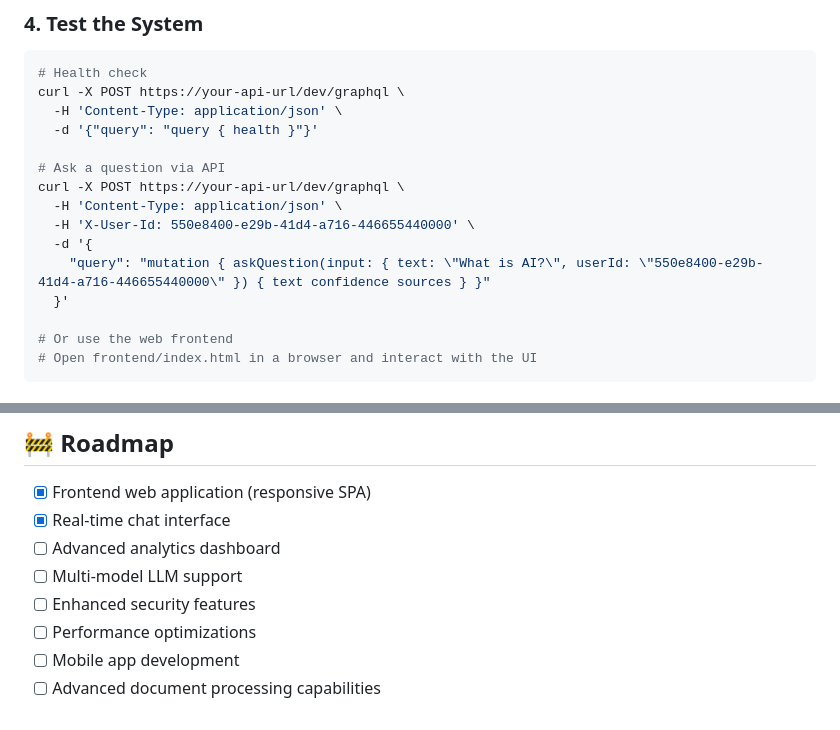
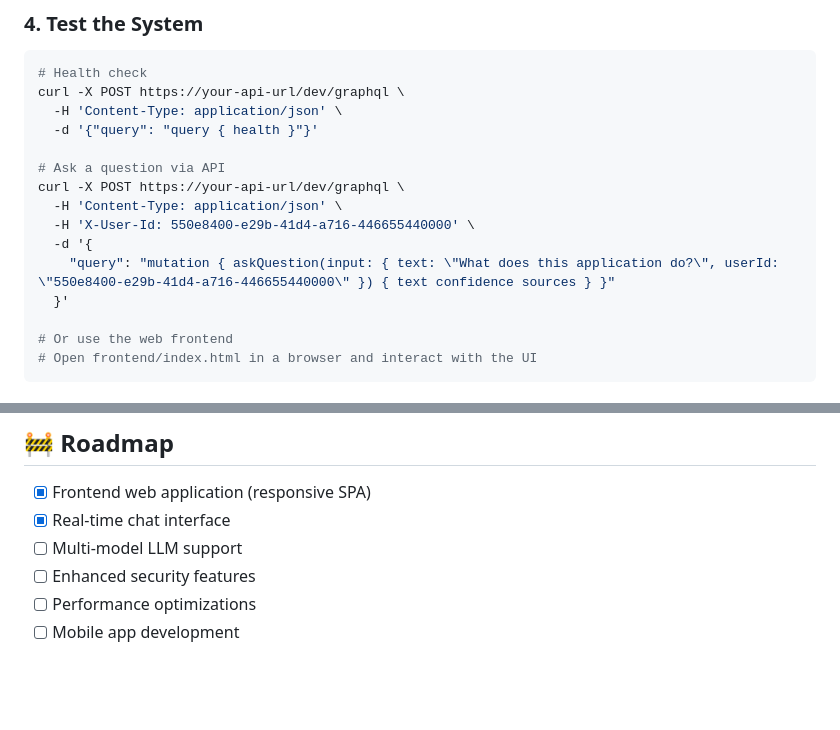
Before and after one commit to krogers/ai-qa-platform, a Markdown page: README.md, 2 parts joined by grey strips. GitHub-like rendering; blank space fills up the shorter version.

```diff
--- a/README.md
+++ b/README.md
@@ -64,7 +64,7 @@ curl -X POST https://your-api-url/dev/graphql \
   -H 'Content-Type: application/json' \
   -H 'X-User-Id: 550e8400-e29b-41d4-a716-446655440000' \
   -d '{
-    "query": "mutation { askQuestion(input: { text: \"What is AI?\", userId: \"550e8400-e29b-41d4-a716-446655440000\" }) { text confidence sources } }"
+    "query": "mutation { askQuestion(input: { text: \"What does this application do?\", userId: \"550e8400-e29b-41d4-a716-446655440000\" }) { text confidence sources } }"
   }'
 
 # Or use the web frontend
@@ -258,9 +243,7 @@ For issues and questions:
 
 - [x] Frontend web application (responsive SPA)
 - [x] Real-time chat interface
-- [ ] Advanced analytics dashboard
 - [ ] Multi-model LLM support
 - [ ] Enhanced security features
 - [ ] Performance optimizations
 - [ ] Mobile app development
-- [ ] Advanced document processing capabilities
```
Also changed, not shown: other parts of README.md (+2 -17 lines).
